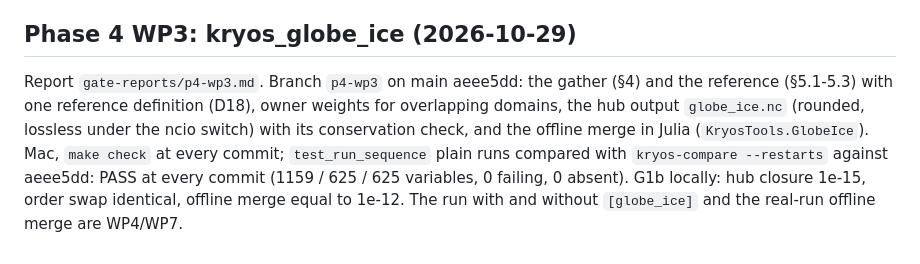
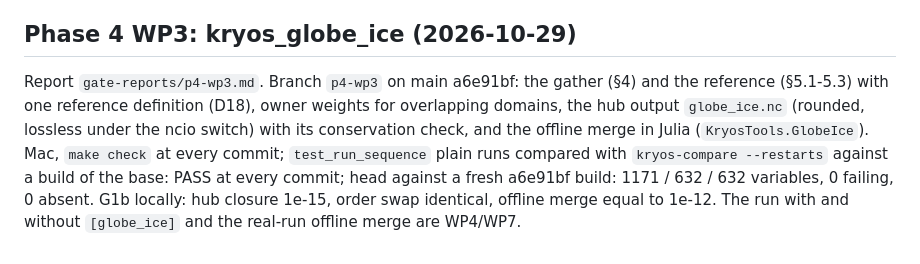
Before and after one commit to fesmc/kryos, a Markdown page: docs/dev/gate-log.md, the part around the change. Drawn GitHub-style.

Commit message:
docs: phase 4 WP3 gate report and gate-log entry on a6e91bf

```diff
--- a/docs/dev/gate-log.md
+++ b/docs/dev/gate-log.md
@@ -523,8 +523,8 @@ surface refreshed inside the recipe. R2' vs R0 differences are those documented
 
 ## Phase 4 WP3: kryos_globe_ice (2026-10-29)
 
-Report `gate-reports/p4-wp3.md`. Branch `p4-wp3` on main aeee5dd: the gather (§4) and the reference (§5.1-5.3) with one reference definition (D18),
+Report `gate-reports/p4-wp3.md`. Branch `p4-wp3` on main a6e91bf: the gather (§4) and the reference (§5.1-5.3) with one reference definition (D18),
 owner weights for overlapping domains, the hub output `globe_ice.nc` (rounded, lossless under the ncio switch) with its conservation check, and the
 offline merge in Julia (`KryosTools.GlobeIce`). Mac, `make check` at every commit; `test_run_sequence` plain runs compared with
-`kryos-compare --restarts` against aeee5dd: PASS at every commit (1159 / 625 / 625 variables, 0 failing, 0 absent). G1b locally: hub closure 1e-15,
+`kryos-compare --restarts` against a build of the base: PASS at every commit; head against a fresh a6e91bf build: 1171 / 632 / 632 variables, 0 failing, 0 absent. G1b locally: hub closure 1e-15,
 order swap identical, offline merge equal to 1e-12. The run with and without `[globe_ice]` and the real-run offline merge are WP4/WP7.
```
Also changed, not shown: 1 other file.
